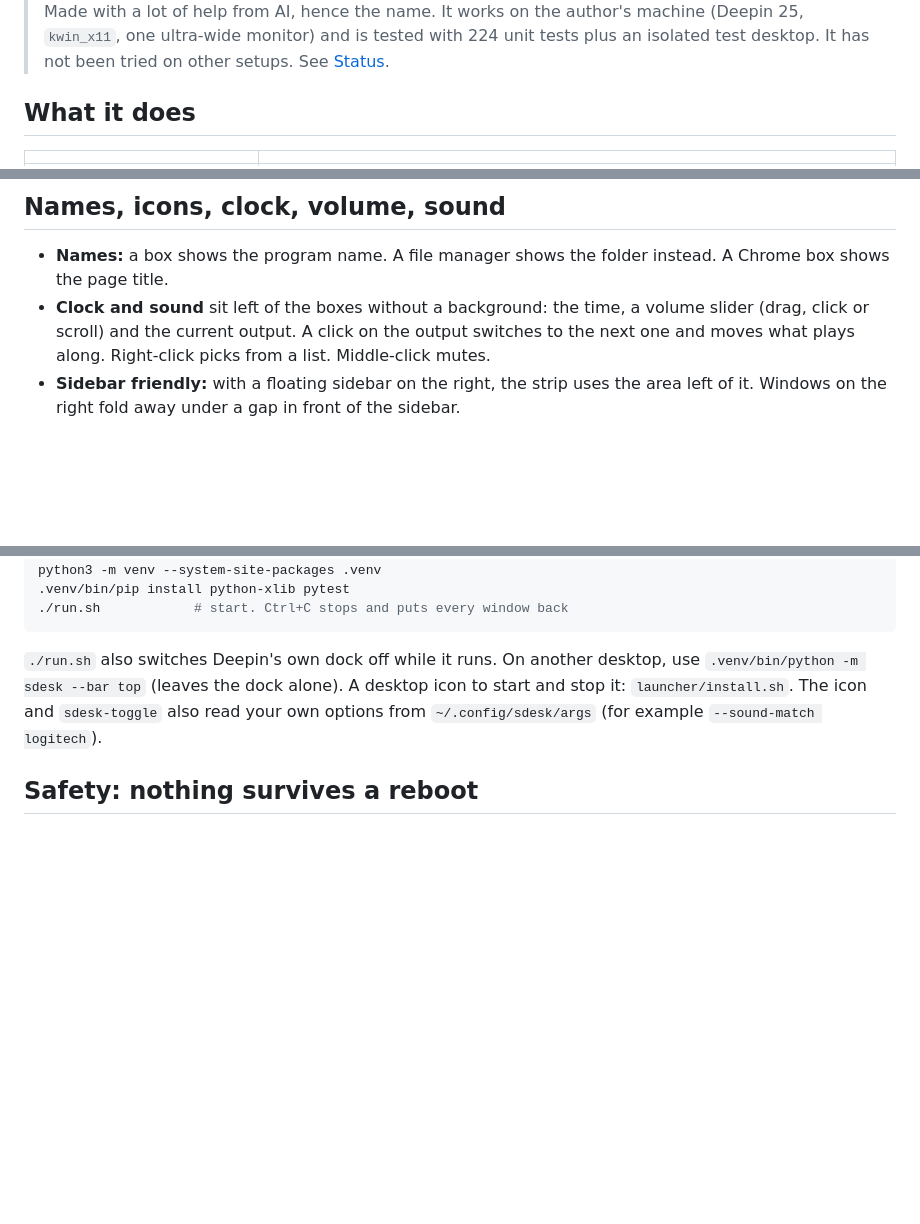
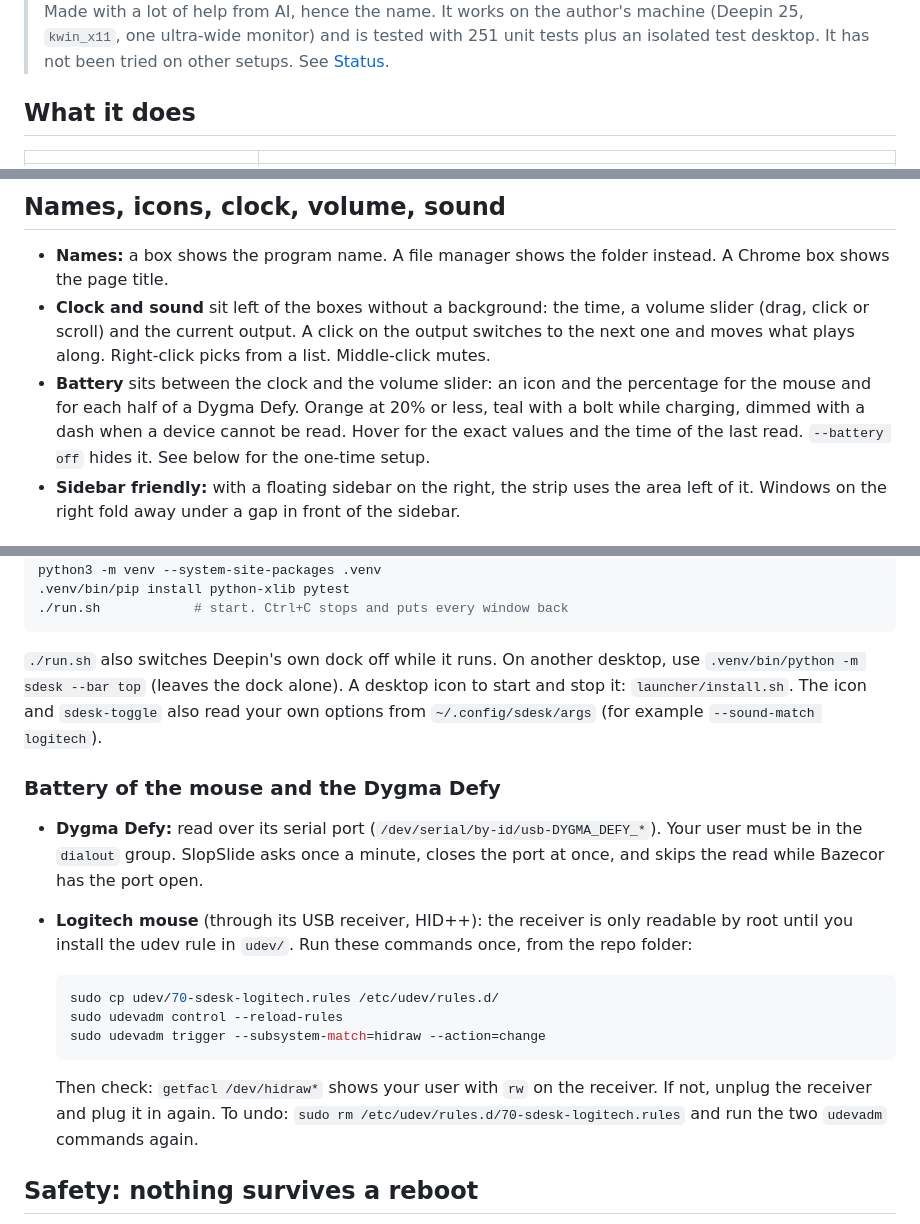
Before and after one commit to zenixbe/slopslide, a Markdown page: README.md, 3 parts joined by grey strips. Rendered like a GitHub page; blank space fills up the shorter version.

````diff
--- a/README.md
+++ b/README.md
@@ -19,7 +19,7 @@ the taskbar to bring any window to the middle.
 </div>
 
 > Made with a lot of help from AI, hence the name. It works on the author's machine (Deepin 25, `kwin_x11`, one
-> ultra-wide monitor) and is tested with 224 unit tests plus an isolated test desktop. It has not been tried on other
+> ultra-wide monitor) and is tested with 251 unit tests plus an isolated test desktop. It has not been tried on other
 > setups. See [Status](#status).
 
 ## What it does
@@ -139,6 +139,9 @@ lands in it. Right-click a taskbar box for **Close** or **Force Quit**. Middle-c
 - **Clock and sound** sit left of the boxes without a background: the time, a volume slider (drag, click or scroll) and the
   current output. A click on the output switches to the next one and moves what plays along. Right-click picks from a list.
   Middle-click mutes.
+- **Battery** sits between the clock and the volume slider: an icon and the percentage for the mouse and for each half of
+  a Dygma Defy. Orange at 20% or less, teal with a bolt while charging, dimmed with a dash when a device cannot be read.
+  Hover for the exact values and the time of the last read. `--battery off` hides it. See below for the one-time setup.
 - **Sidebar friendly:** with a floating sidebar on the right, the strip uses the area left of it. Windows on the right
   fold away under a gap in front of the sidebar.
 
@@ -161,6 +164,22 @@ python3 -m venv --system-site-packages .venv
 `launcher/install.sh`. The icon and `sdesk-toggle` also read your own options from `~/.config/sdesk/args`
 (for example `--sound-match logitech`).
 
+### Battery of the mouse and the Dygma Defy
+
+- **Dygma Defy:** read over its serial port (`/dev/serial/by-id/usb-DYGMA_DEFY_*`). Your user must be in the `dialout`
+  group. SlopSlide asks once a minute, closes the port at once, and skips the read while Bazecor has the port open.
+- **Logitech mouse** (through its USB receiver, HID++): the receiver is only readable by root until you install the udev
+  rule in `udev/`. Run these commands once, from the repo folder:
+
+  ```bash
+  sudo cp udev/70-sdesk-logitech.rules /etc/udev/rules.d/
+  sudo udevadm control --reload-rules
+  sudo udevadm trigger --subsystem-match=hidraw --action=change
+  ```
+
+  Then check: `getfacl /dev/hidraw*` shows your user with `rw` on the receiver. If not, unplug the receiver and plug it in
+  again. To undo: `sudo rm /etc/udev/rules.d/70-sdesk-logitech.rules` and run the two `udevadm` commands again.
+
 ## Safety: nothing survives a reboot
 
 - SlopSlide never starts by itself, and it changes no Deepin or kwin setting. A reboot always gives a normal desktop.
````
Also changed, not shown: other parts of README.md (+1 -1 lines), docs/DETAILS.md (+20 -0 lines), docs/media/battery-states.png (added), docs/media/battery-tooltip.png (added), 6 other files.
